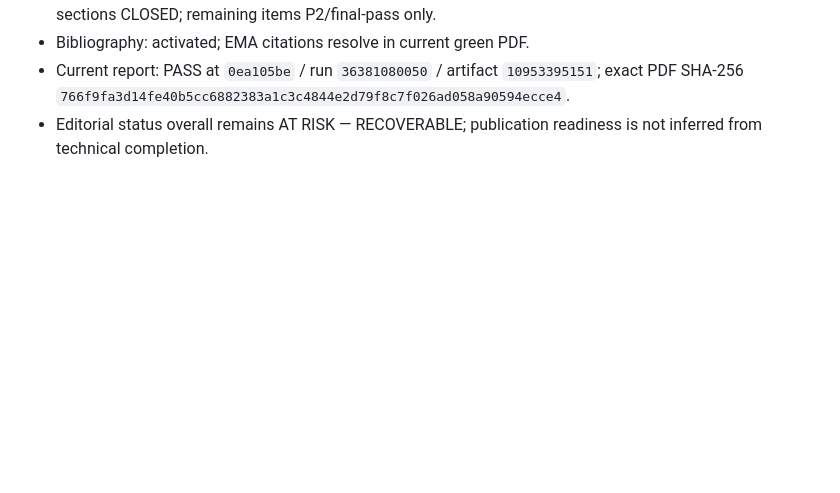
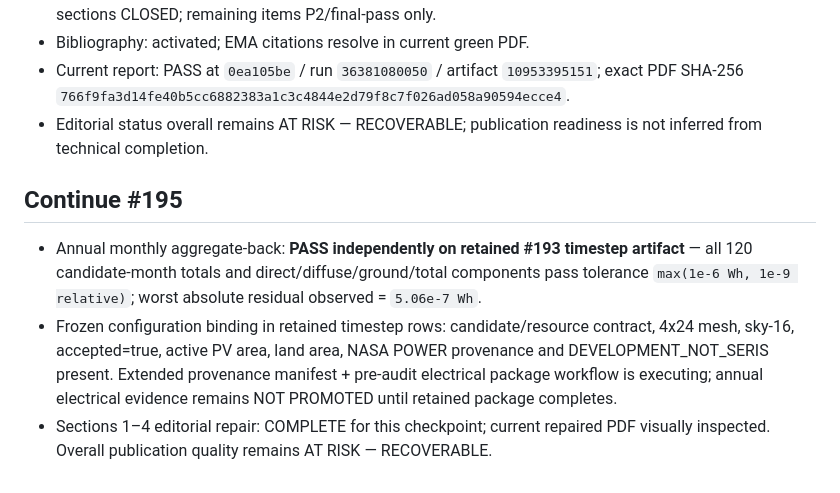
Before and after one commit to weewzr/Implementation-of-mushroom-head-solar-technology-in-Singapore-, a Markdown page: docs/FINAL_REPORT_COMPLETENESS_MATRIX.md, the part around the change. Rendered like a GitHub page; blank space fills up the shorter version.

Commit message:
report: record monthly reconciliation and front-section repair

```diff
--- a/docs/FINAL_REPORT_COMPLETENESS_MATRIX.md
+++ b/docs/FINAL_REPORT_COMPLETENESS_MATRIX.md
@@ -258,3 +258,8 @@ Publication readiness now requires independent PASS columns for technical eviden
 - Bibliography: activated; EMA citations resolve in current green PDF.
 - Current report: PASS at `0ea105be` / run `36381080050` / artifact `10953395151`; exact PDF SHA-256 `766f9fa3d14fe40b5cc6882383a1c3c4844e2d79f8c7f026ad058a90594ecce4`.
 - Editorial status overall remains AT RISK — RECOVERABLE; publication readiness is not inferred from technical completion.
+
+## Continue #195
+- Annual monthly aggregate-back: **PASS independently on retained #193 timestep artifact** — all 120 candidate-month totals and direct/diffuse/ground/total components pass tolerance `max(1e-6 Wh, 1e-9 relative)`; worst absolute residual observed = `5.06e-7 Wh`.
+- Frozen configuration binding in retained timestep rows: candidate/resource contract, 4x24 mesh, sky-16, accepted=true, active PV area, land area, NASA POWER provenance and DEVELOPMENT_NOT_SERIS present. Extended provenance manifest + pre-audit electrical package workflow is executing; annual electrical evidence remains NOT PROMOTED until retained package completes.
+- Sections 1–4 editorial repair: COMPLETE for this checkpoint; current repaired PDF visually inspected. Overall publication quality remains AT RISK — RECOVERABLE.
```
